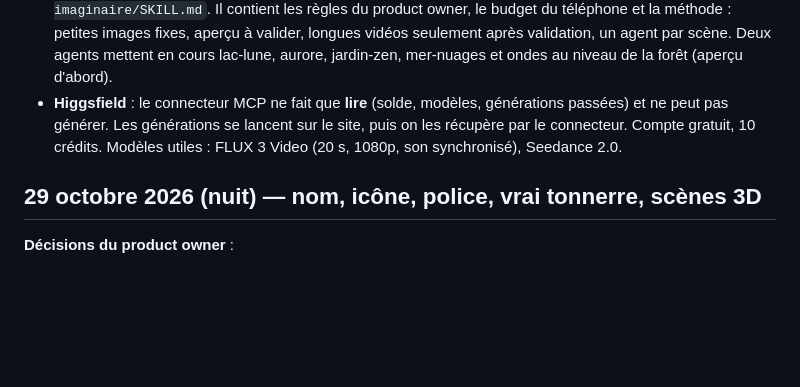
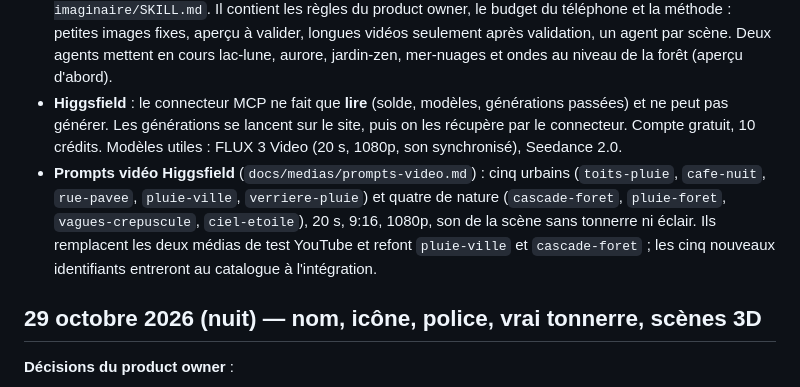
Before and after one commit to fabriceTAKOUMBO/eventide, a Markdown page: docs/journal-de-developpement.md, the part around the change. Drawn GitHub-style; blank space fills up the shorter version.

```diff
--- a/docs/journal-de-developpement.md
+++ b/docs/journal-de-developpement.md
@@ -7,6 +7,7 @@
 - **Fusion** de l'intégration 3D (WebView, décor non modifiable sur les vidéos réelles, éclair d'orage automatique) et des six scènes. Les boucles des scènes 3D peuvent aller jusqu'à 4 Mo (contrat § 8). Vérifications : 498 tests de l'app, 217 de l'API, CI 41054912607 verte ; démo S24 : artefact 12976324598.
 - **Aller plus vite** (demande du product owner) : skill du projet `.claude/skills/scene-imaginaire/SKILL.md`. Il contient les règles du product owner, le budget du téléphone et la méthode : petites images fixes, aperçu à valider, longues vidéos seulement après validation, un agent par scène. Deux agents mettent en cours lac-lune, aurore, jardin-zen, mer-nuages et ondes au niveau de la forêt (aperçu d'abord).
 - **Higgsfield** : le connecteur MCP ne fait que **lire** (solde, modèles, générations passées) et ne peut pas générer. Les générations se lancent sur le site, puis on les récupère par le connecteur. Compte gratuit, 10 crédits. Modèles utiles : FLUX 3 Video (20 s, 1080p, son synchronisé), Seedance 2.0.
+- **Prompts vidéo Higgsfield** (`docs/medias/prompts-video.md`) : cinq urbains (`toits-pluie`, `cafe-nuit`, `rue-pavee`, `pluie-ville`, `verriere-pluie`) et quatre de nature (`cascade-foret`, `pluie-foret`, `vagues-crepuscule`, `ciel-etoile`), 20 s, 9:16, 1080p, son de la scène sans tonnerre ni éclair. Ils remplacent les deux médias de test YouTube et refont `pluie-ville` et `cascade-foret` ; les cinq nouveaux identifiants entreront au catalogue à l'intégration.
 
 ## 29 octobre 2026 (nuit) — nom, icône, police, vrai tonnerre, scènes 3D
 
```
Also changed, not shown: docs/medias/prompts-video.md (+33 -21 lines).
